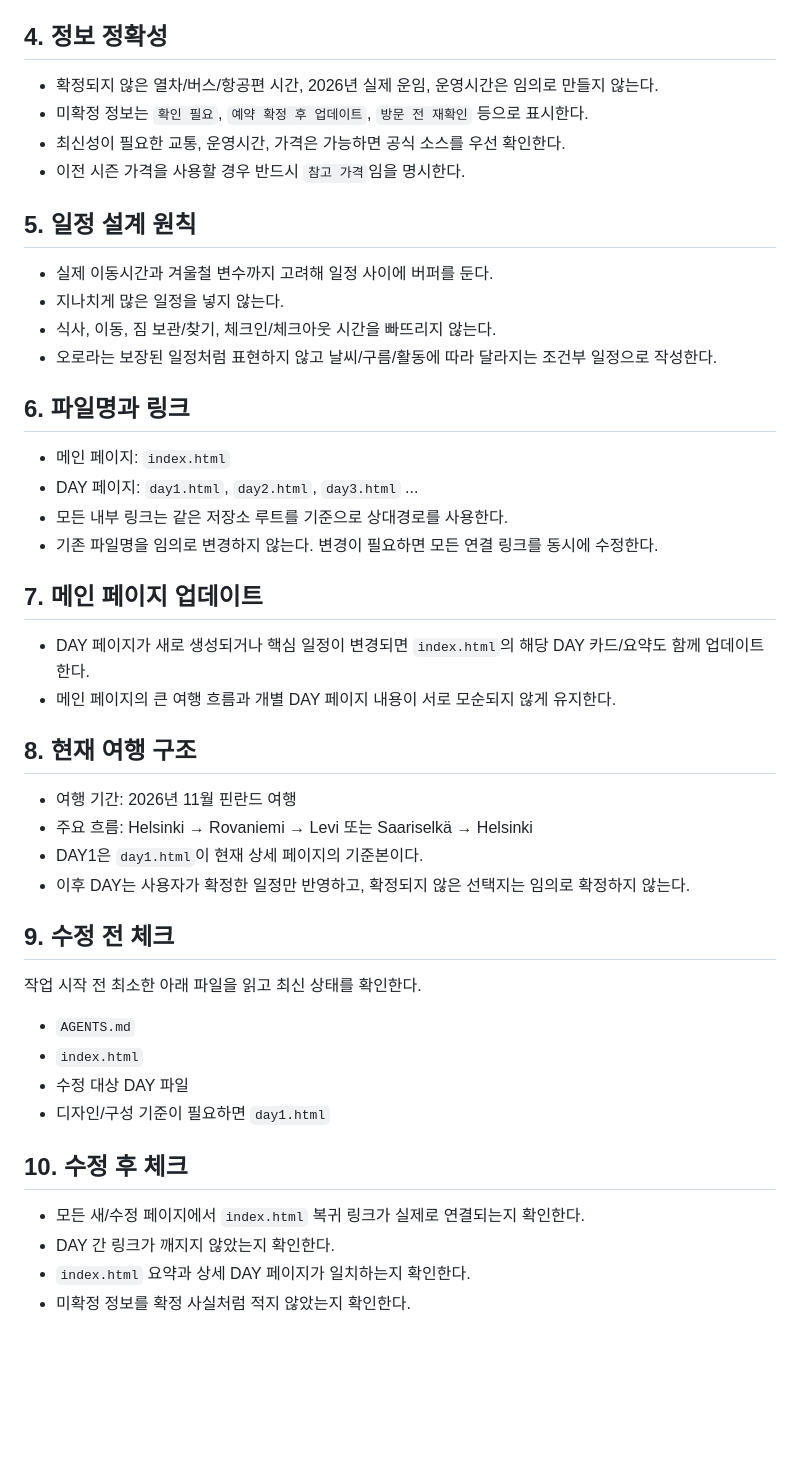
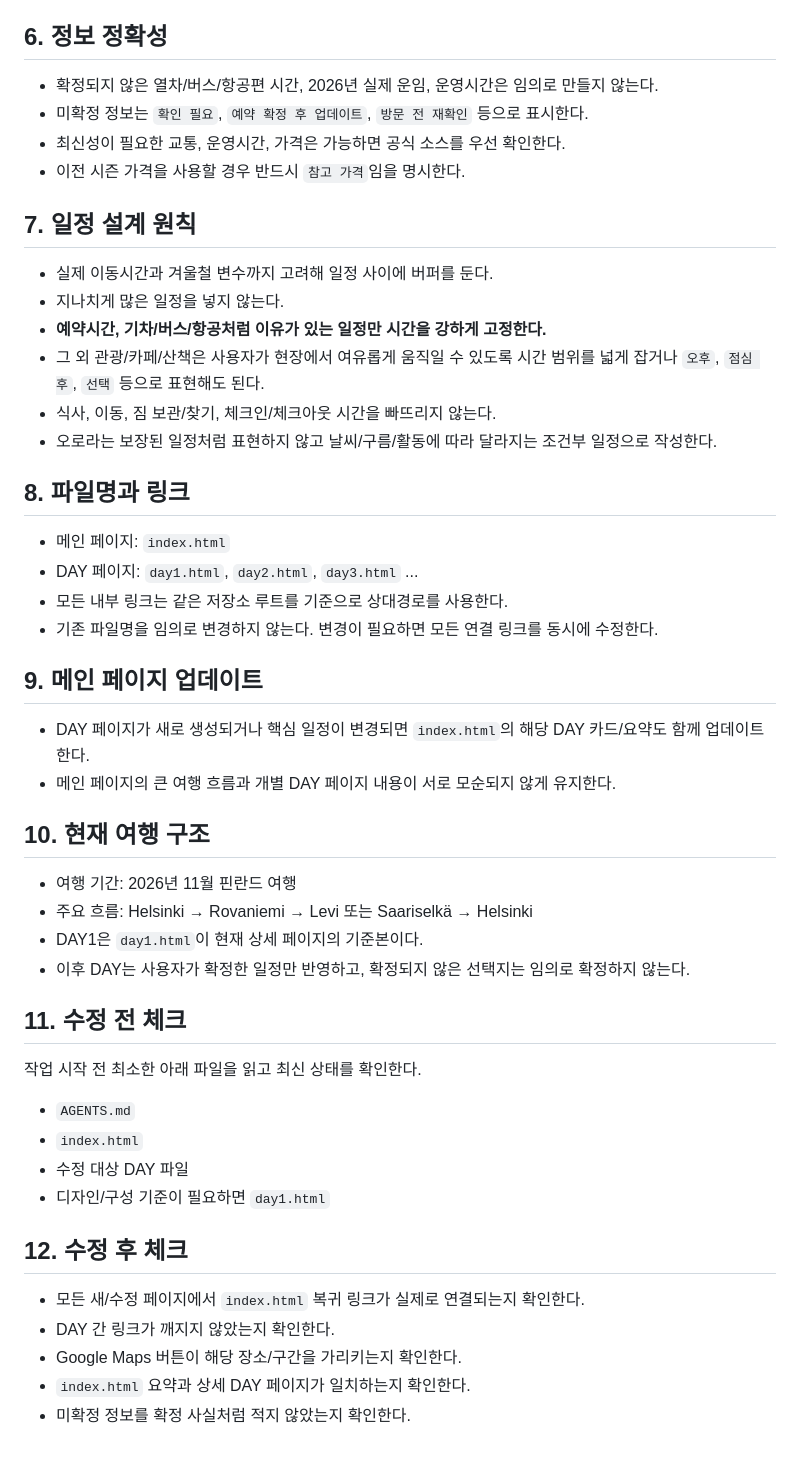
Before and after one commit to vb0103-art/Finlandtrip, a Markdown page: AGENTS.md, the part around one of its changes. Drawn GitHub-style; blank space fills up the shorter version.

```diff
--- a/AGENTS.md
+++ b/AGENTS.md
@@ -27,43 +55,46 @@
 9. 예약/주의사항/확인 필요 항목
 10. `index.html`로 돌아가는 버튼
 
-## 4. 정보 정확성
+## 6. 정보 정확성
 - 확정되지 않은 열차/버스/항공편 시간, 2026년 실제 운임, 운영시간은 임의로 만들지 않는다.
 - 미확정 정보는 `확인 필요`, `예약 확정 후 업데이트`, `방문 전 재확인` 등으로 표시한다.
 - 최신성이 필요한 교통, 운영시간, 가격은 가능하면 공식 소스를 우선 확인한다.
 - 이전 시즌 가격을 사용할 경우 반드시 `참고 가격`임을 명시한다.
 
-## 5. 일정 설계 원칙
+## 7. 일정 설계 원칙
 - 실제 이동시간과 겨울철 변수까지 고려해 일정 사이에 버퍼를 둔다.
 - 지나치게 많은 일정을 넣지 않는다.
+- **예약시간, 기차/버스/항공처럼 이유가 있는 일정만 시간을 강하게 고정한다.**
+- 그 외 관광/카페/산책은 사용자가 현장에서 여유롭게 움직일 수 있도록 시간 범위를 넓게 잡거나 `오후`, `점심 후`, `선택` 등으로 표현해도 된다.
 - 식사, 이동, 짐 보관/찾기, 체크인/체크아웃 시간을 빠뜨리지 않는다.
 - 오로라는 보장된 일정처럼 표현하지 않고 날씨/구름/활동에 따라 달라지는 조건부 일정으로 작성한다.
 
-## 6. 파일명과 링크
+## 8. 파일명과 링크
 - 메인 페이지: `index.html`
 - DAY 페이지: `day1.html`, `day2.html`, `day3.html` ...
 - 모든 내부 링크는 같은 저장소 루트를 기준으로 상대경로를 사용한다.
 - 기존 파일명을 임의로 변경하지 않는다. 변경이 필요하면 모든 연결 링크를 동시에 수정한다.
 
-## 7. 메인 페이지 업데이트
+## 9. 메인 페이지 업데이트
 - DAY 페이지가 새로 생성되거나 핵심 일정이 변경되면 `index.html`의 해당 DAY 카드/요약도 함께 업데이트한다.
 - 메인 페이지의 큰 여행 흐름과 개별 DAY 페이지 내용이 서로 모순되지 않게 유지한다.
 
-## 8. 현재 여행 구조
+## 10. 현재 여행 구조
 - 여행 기간: 2026년 11월 핀란드 여행
 - 주요 흐름: Helsinki → Rovaniemi → Levi 또는 Saariselkä → Helsinki
 - DAY1은 `day1.html`이 현재 상세 페이지의 기준본이다.
 - 이후 DAY는 사용자가 확정한 일정만 반영하고, 확정되지 않은 선택지는 임의로 확정하지 않는다.
 
-## 9. 수정 전 체크
+## 11. 수정 전 체크
 작업 시작 전 최소한 아래 파일을 읽고 최신 상태를 확인한다.
 - `AGENTS.md`
 - `index.html`
 - 수정 대상 DAY 파일
 - 디자인/구성 기준이 필요하면 `day1.html`
 
-## 10. 수정 후 체크
+## 12. 수정 후 체크
 - 모든 새/수정 페이지에서 `index.html` 복귀 링크가 실제로 연결되는지 확인한다.
 - DAY 간 링크가 깨지지 않았는지 확인한다.
+- Google Maps 버튼이 해당 장소/구간을 가리키는지 확인한다.
 - `index.html` 요약과 상세 DAY 페이지가 일치하는지 확인한다.
 - 미확정 정보를 확정 사실처럼 적지 않았는지 확인한다.
```
Also changed, not shown: other parts of AGENTS.md (+32 -4 lines).
